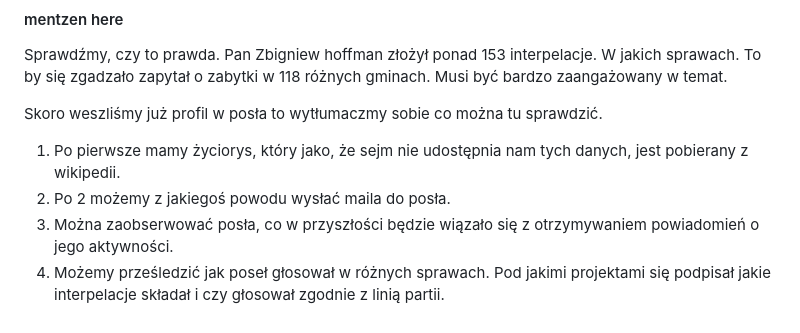
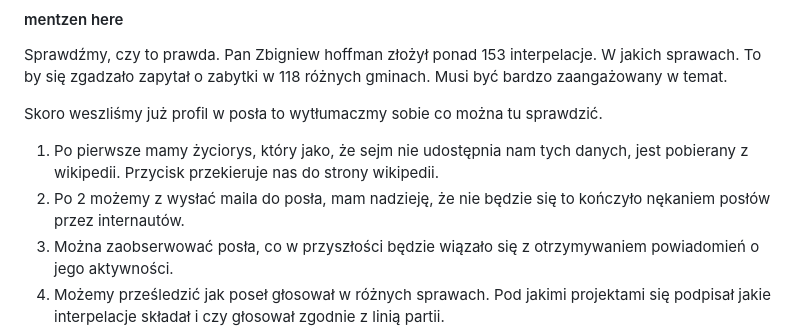
Before and after one commit to michalskibinski109/sejm-stats, a Markdown page: promo/devlog2.md, the part around the change. GitHub-like rendering.

Commit message:
Update devlog2.md with changes to the description of features

```diff
--- a/promo/devlog2.md
+++ b/promo/devlog2.md
@@ -20,8 +20,8 @@ To by się zgadzało zapytał o zabytki w 118 różnych gminach. Musi być bardz
 
 Skoro weszliśmy już profil w posła to wytłumaczmy sobie co można tu sprawdzić.
 
-1. Po pierwsze mamy życiorys, który jako, że sejm nie udostępnia nam tych danych, jest pobierany z wikipedii.
-2. Po 2 możemy z jakiegoś powodu wysłać maila do posła.
+1. Po pierwsze mamy życiorys, który jako, że sejm nie udostępnia nam tych danych, jest pobierany z wikipedii. Przycisk przekieruje nas do strony wikipedii.
+2. Po 2 możemy z wysłać maila do posła, mam nadzieję, że nie będzie się to kończyło nękaniem posłów przez internautów.
 3. Można zaobserwować posła, co w przyszłości będzie wiązało się z otrzymywaniem powiadomień o jego aktywności.
 4. Możemy prześledzić jak poseł głosował w różnych sprawach. Pod jakimi projektami się podpisał jakie interpelacje składał i czy głosował zgodnie z linią partii.
 5. W przyszłości planuję dodać tutaj informację ze sprawozdania finansowego, ale jako, że niektórzy posłowie piszą jakby nie chcieli, żeby to było jawne, wymaga to trochę więcej czasu.
```
